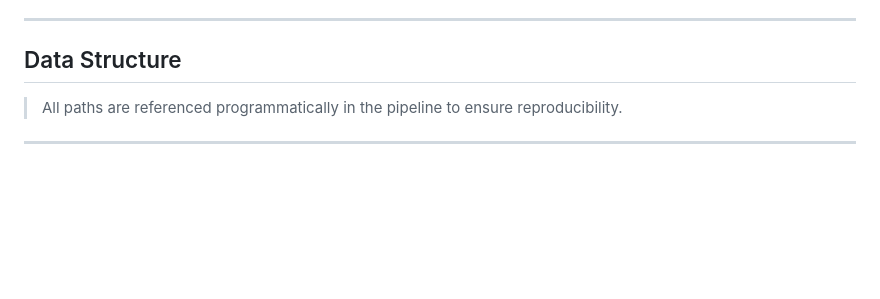
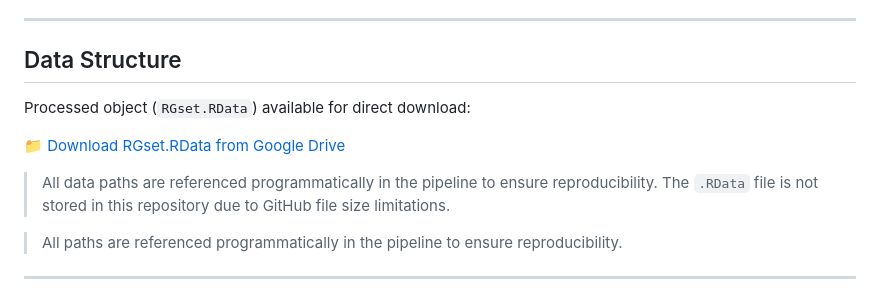
Before and after one commit to Martinaa1408/DNARNA_Group4, a Markdown page: README.md, the part around the change. GitHub-like rendering; blank space fills up the shorter version.

```diff
--- a/README.md
+++ b/README.md
@@ -54,6 +54,13 @@ Our goal is to investigate potential **epigenetic differences** between **wild-t
 ---
 
 ## Data Structure
+
+Processed object (`RGset.RData`) available for direct download:
+
+📁 [Download RGset.RData from Google Drive](https://drive.google.com/uc?export=download&id=1eIU1pHnwIDmMTmn73Zu3RdZgdcb_ZFux)
+
+> All data paths are referenced programmatically in the pipeline to ensure reproducibility.
+> The `.RData` file is not stored in this repository due to GitHub file size limitations.
 
 
 > All paths are referenced programmatically in the pipeline to ensure reproducibility.
```
